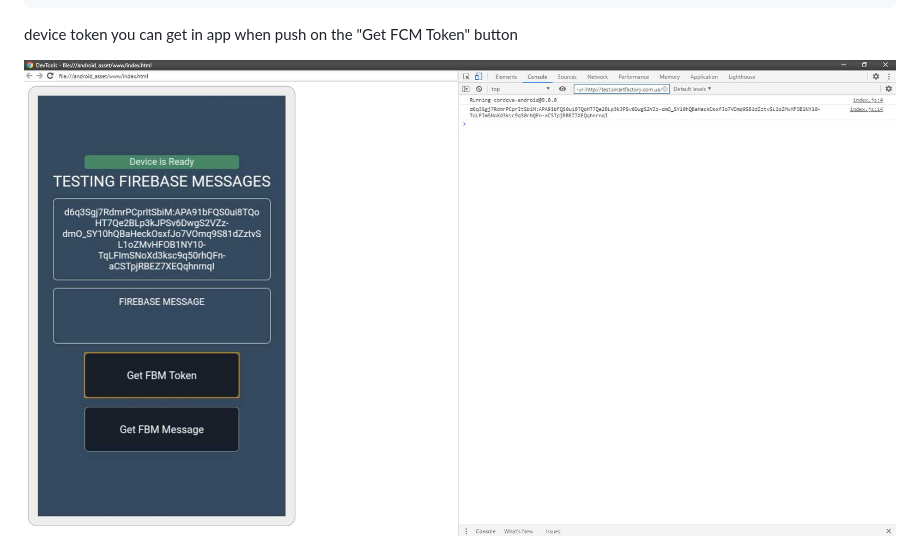
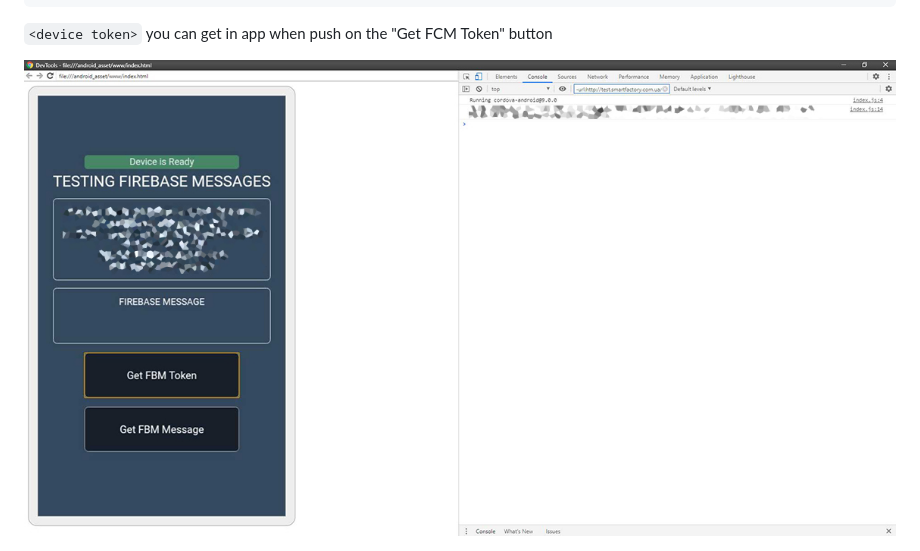
Before and after one commit to petrenkodesign/FCM_cordova_test_app, a Markdown page: README.md, the part around the change. GitHub-like rendering; pictures changed too: manual/device_token.jpg.

````diff
--- a/README.md
+++ b/README.md
@@ -62,6 +62,6 @@ Use this code in body of request:
 	}
 }
 ```
-device token you can get in app when push on the "Get FCM Token" button
+```<device token>``` you can get in app when push on the "Get FCM Token" button
 
 <img src="https://github.com/petrenkodesign/FCM_cordova_test_app/blob/master/manual/device_token.jpg" />
````
Also changed, not shown: manual/server_key.png.
